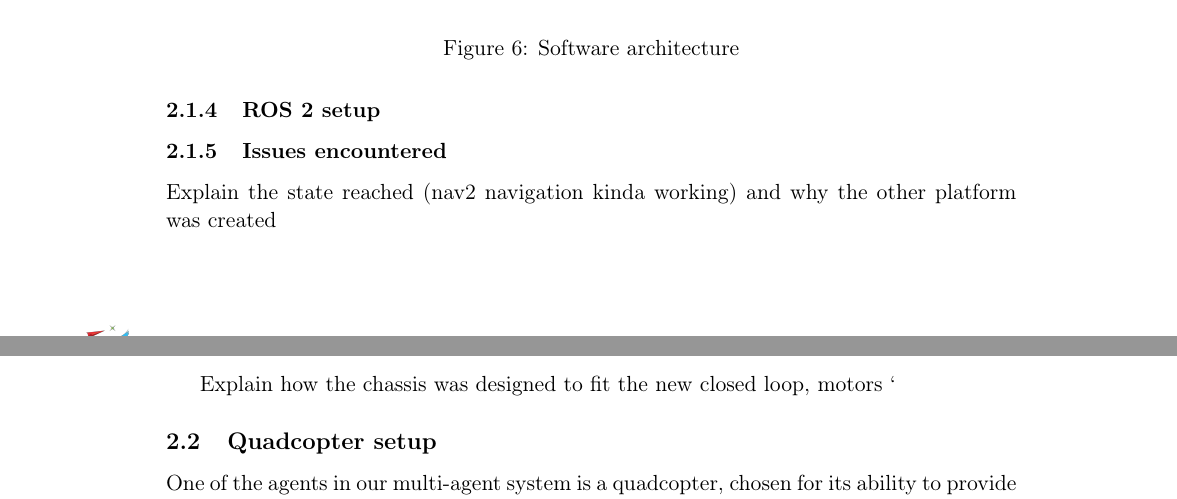
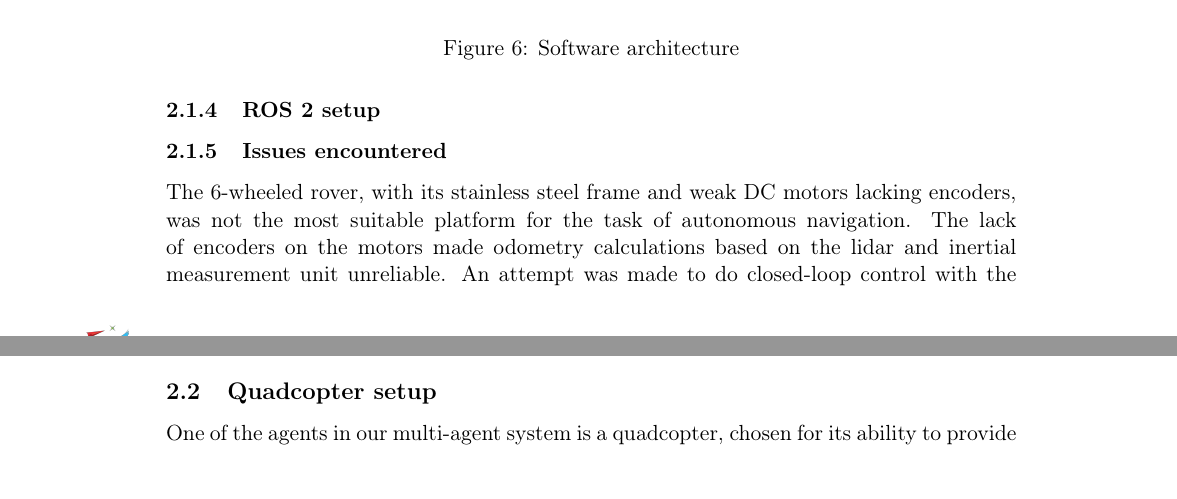
Before and after one commit to VincidaB/final-year-project-report, a LaTeX document (main.tex): two parts of pages 10 and 11 of 18, joined at a grey line, cut so that both start at the same text, the shorter picture padded with empty space. Compiled offline with pdfLaTeX.

Commit message:
Progress needs to be done

```diff
--- a/main.tex
+++ b/main.tex
@@ -310,12 +310,15 @@ for civil engineering progress tracking\vspace{10pt} \\*************************
 
             \subsubsection{ROS 2 setup}
 
-            %What nodes did I create, explain the setup with nav2 working.
+            % What nodes did I create, explain the setup with nav2 working.
 
 
             \subsubsection{Issues encountered}
 
-            Explain the state reached (nav2 navigation kinda working) and why the other platform was created
+            %Explain the state reached (nav2 navigation kinda working) and why the other platform was created
+
+            The 6-wheeled rover, with its stainless steel frame and weak DC motors lacking encoders, was not the most suitable platform for the task of autonomous navigation. The lack of encoders on the motors made odometry calculations based on the lidar and inertial measurement unit unreliable. An attempt was made to do closed-loop control with the aforementioned odometry, but the noise and the lack of per-wheel odometry made it impossible to have a stable and reliable control. I then decided to create a new platform using closed-loop stepper motors, also called servos. Their closed-loop control and high torque at low speed would make them ideal for slow movements, thereby making the task of autonomous navigation feasible.
+
 
             \begin{figure}[H]
                 \centering
@@ -324,8 +327,8 @@ for civil engineering progress tracking\vspace{10pt} \\*************************
             \end{figure}
 
 
-            Explain how the chassis was designed to fit the new closed loop, motors
-`
+            %Explain how the chassis was designed to fit the new closed loop, motors
+
         \subsection{Quadcopter setup}
 
                 % Explain the platform's starting point and the goal
```
Also changed, not shown: Images/GO2CfirstMID360Capture.png (added), Images/PointCLoudFromGO2.png (added), Images/Simulation rover office constructed.png (added), Images/go2 ros2 webrtc working.png (added), Images/local_Planner_working GO2.png (added), main.tex (6 more changed lines).
